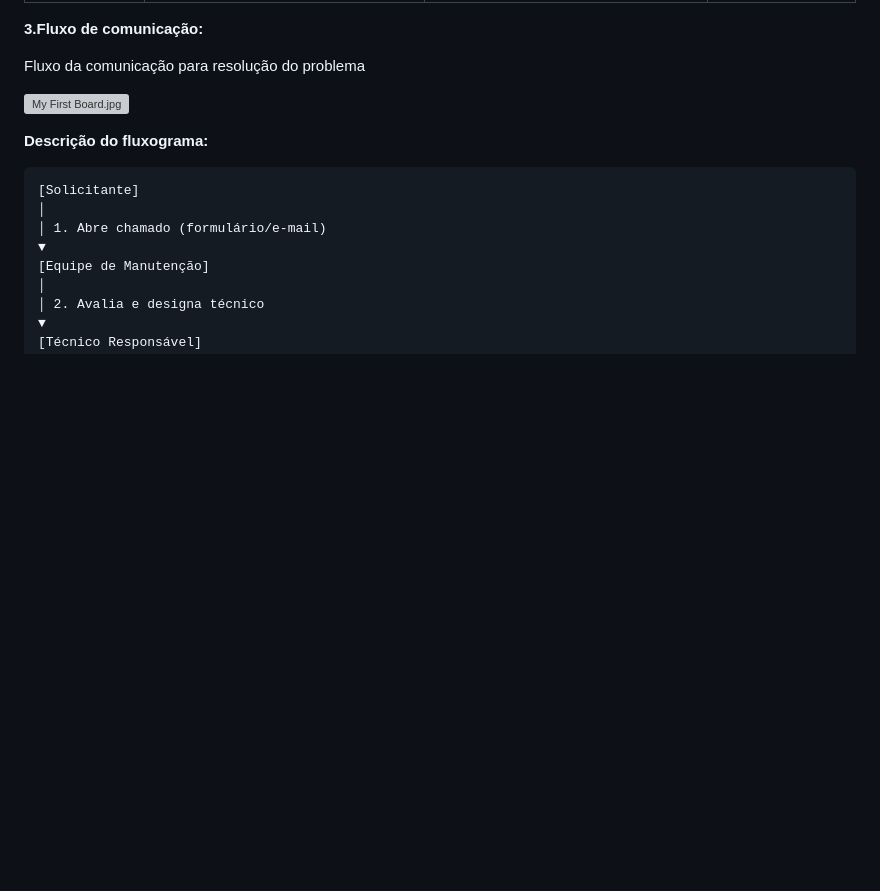
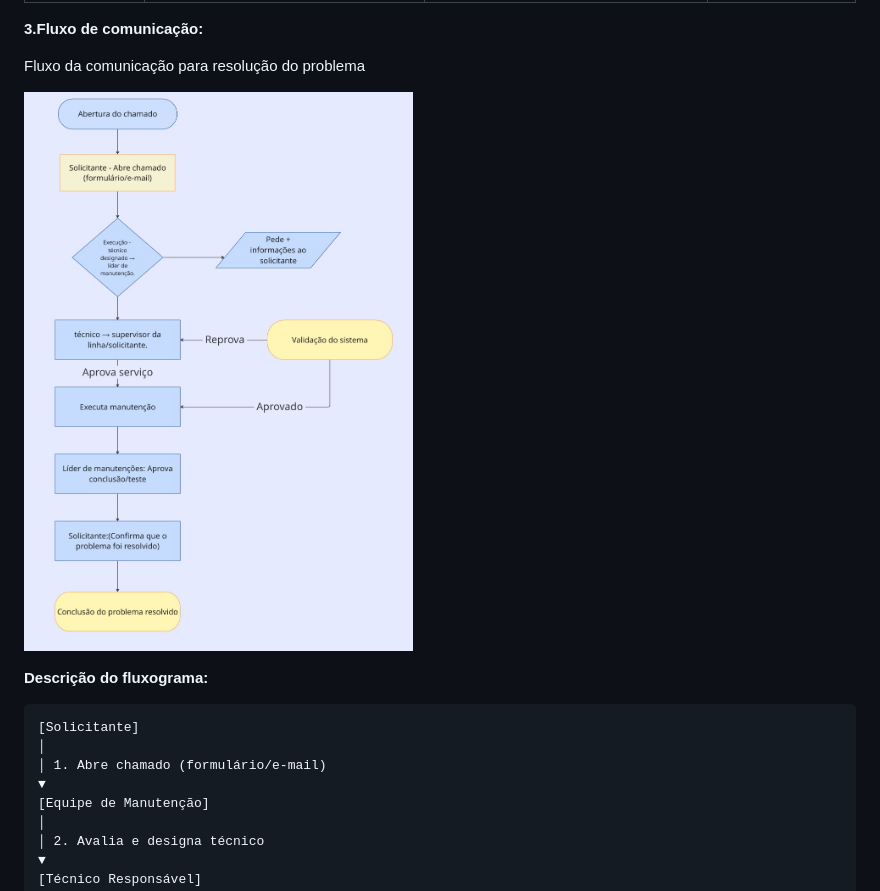
Before and after one commit to sarah1234970/Manutencoes_aplicacoes, a Markdown page: Documentações/README.md, the part around the change. Rendered like a GitHub page; blank space fills up the shorter version; grey boxes are pictures that could not be loaded.

```diff
--- a/Documentações/README.md
+++ b/Documentações/README.md
@@ -36,7 +36,7 @@ Outras alternativas:
 
 Fluxo da comunicação para resolução do problema
 
-![My First Board.jpg](Documentações/image.jpg)
+![My First Board.jpg](image.jpg)
 
 **Descrição do fluxograma:**
 
```
